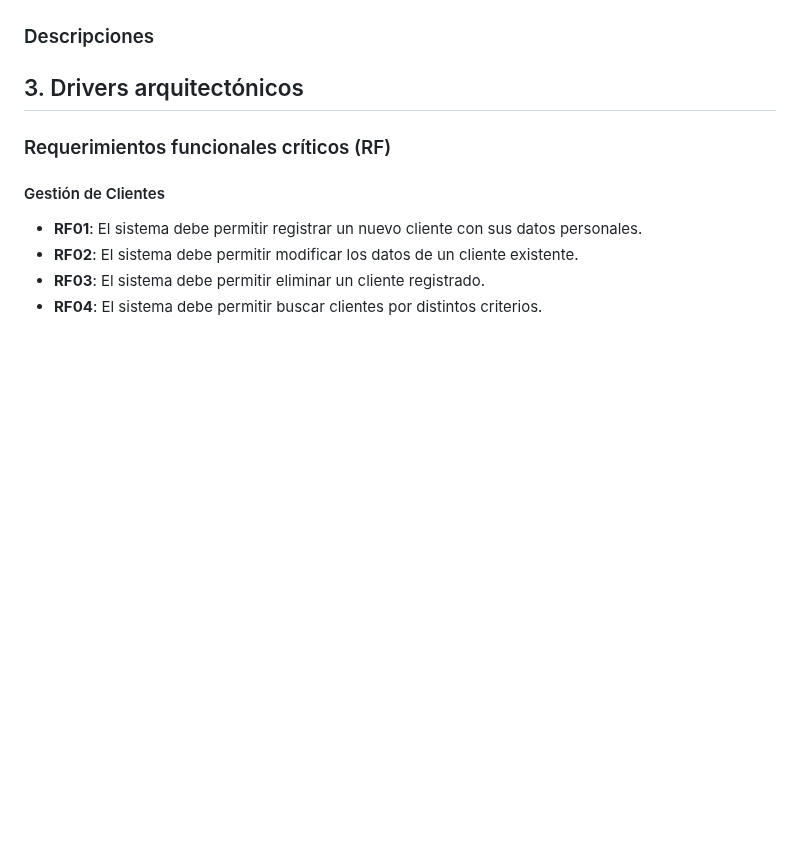
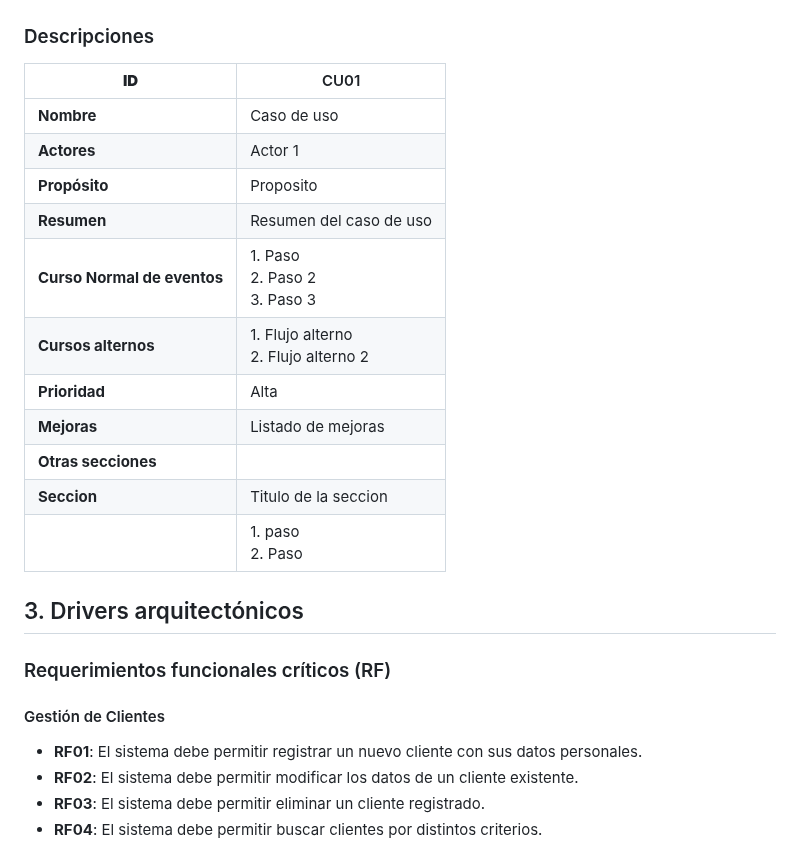
Before and after one commit to LuisCif-20/AYD2_V1S2025_PROYECTO_G9, a Markdown page: docs/README.md, the part around the change. GitHub-like rendering; blank space fills up the shorter version.

Commit message:
docs: add template for use cases text description

```diff
--- a/docs/README.md
+++ b/docs/README.md
@@ -30,7 +30,19 @@ IMPORCOMGUA es una empresa guatemalteca dedicada al comercio de importaciones, e
 ![CDU_expandido-control_pagos](./assets/cdu/CDU-CONTROL-PAGOS.png)
 
 ### Descripciones
-
+| **ID**                      | CU01                    |
+|-----------------------------|-------------------------|
+| **Nombre**                  | Caso de uso             |
+| **Actores**                 | Actor 1                 |
+| **Propósito**               | Proposito               |
+| **Resumen**                 | Resumen del caso de uso |
+| **Curso Normal de eventos** | 1. Paso <br> 2. Paso 2 <br> 3. Paso 3 |
+| **Cursos alternos**         | 1. Flujo alterno <br> 2. Flujo alterno 2           |
+| **Prioridad**               | Alta                    |
+| **Mejoras**                 | Listado de mejoras      |
+| **Otras secciones**         |                         |
+| **Seccion**                 | Titulo de la seccion    |
+|                             | 1. paso <br> 2. Paso    |
 ## 3. Drivers arquitectónicos
 ### Requerimientos funcionales críticos (RF)
 
```
